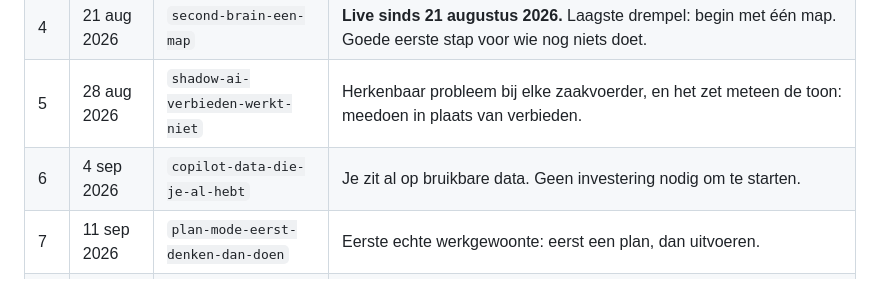
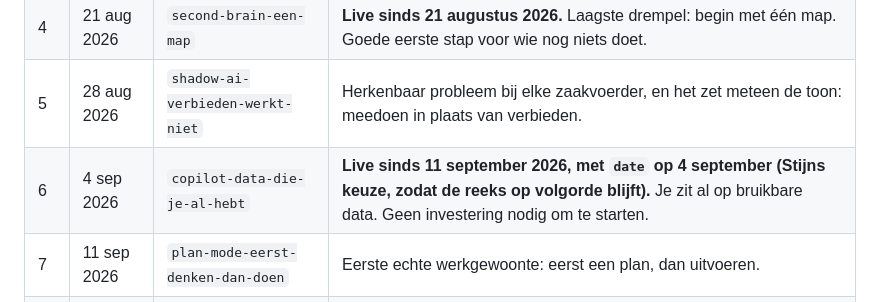
Before and after one commit to MonkAi-Business/monkai.website, a Markdown page: docs/blog-publicatieplan.md, the part around the change. GitHub-like rendering.

Commit message:
blog: zet de Copilot-post live
Opening terug in ik-vorm, de EU-nuance heet nu EU Data Boundary in plaats
van EU AI Act, en de secties Hybride en Conclusie zijn samengevoegd tot een
slot met een maandagstap. Datum blijft 4 september op vraag van Stijn.

Co-Authored-By: Claude Fable 5.1 <noreply@anthropic.com>
Claude-Session: https://claude.ai/code/session_01WLyXs698Uz3JMw3tye8wks

```diff
--- a/docs/blog-publicatieplan.md
+++ b/docs/blog-publicatieplan.md
@@ -80,7 +80,7 @@ agents en skills, en tot slot governance, wetgeving en kosten.
 | 3 | 14 aug 2026 | `fractie-van-je-abonnement` | **Goedgekeurd, `draft: false`.** Titel: "Ik gebruik maar een fractie van mijn abonnement". Nieuw geschreven, uitgewerkt uit Stijns LinkedIn-post "De onzichtbare AI-olievlek" van dezelfde week. Overal waar hij voor iets anders binnenkomt kantelt het gesprek naar AI, en dat gebeurt telkens op het moment dat mensen het zien draaien op hun eigen data. Stond eerder in dit plan als `en-dan-gaat-het-over-ai`. Geen interne links, dus veilig vooraan te zetten. De rest van de reeks schoof daardoor opnieuw een week op. |
 | 4 | 21 aug 2026 | `second-brain-een-map` | **Live sinds 21 augustus 2026.** Laagste drempel: begin met één map. Goede eerste stap voor wie nog niets doet. |
 | 5 | 28 aug 2026 | `shadow-ai-verbieden-werkt-niet` | Herkenbaar probleem bij elke zaakvoerder, en het zet meteen de toon: meedoen in plaats van verbieden. |
-| 6 | 4 sep 2026 | `copilot-data-die-je-al-hebt` | Je zit al op bruikbare data. Geen investering nodig om te starten. |
+| 6 | 4 sep 2026 | `copilot-data-die-je-al-hebt` | **Live sinds 11 september 2026, met `date` op 4 september (Stijns keuze, zodat de reeks op volgorde blijft).** Je zit al op bruikbare data. Geen investering nodig om te starten. |
 | 7 | 11 sep 2026 | `plan-mode-eerst-denken-dan-doen` | Eerste echte werkgewoonte: eerst een plan, dan uitvoeren. |
 | 8 | 18 sep 2026 | `expert-collega-je-eigen-ai-agent` | Van losse vragen naar een AI die je één keer inwerkt. |
 | 9 | 25 sep 2026 | `collective-brain-bedrijfsgeheugen` | Tilt het second brain van week 3 naar bedrijfsniveau. |
```
Also changed, not shown: 1 other file.
